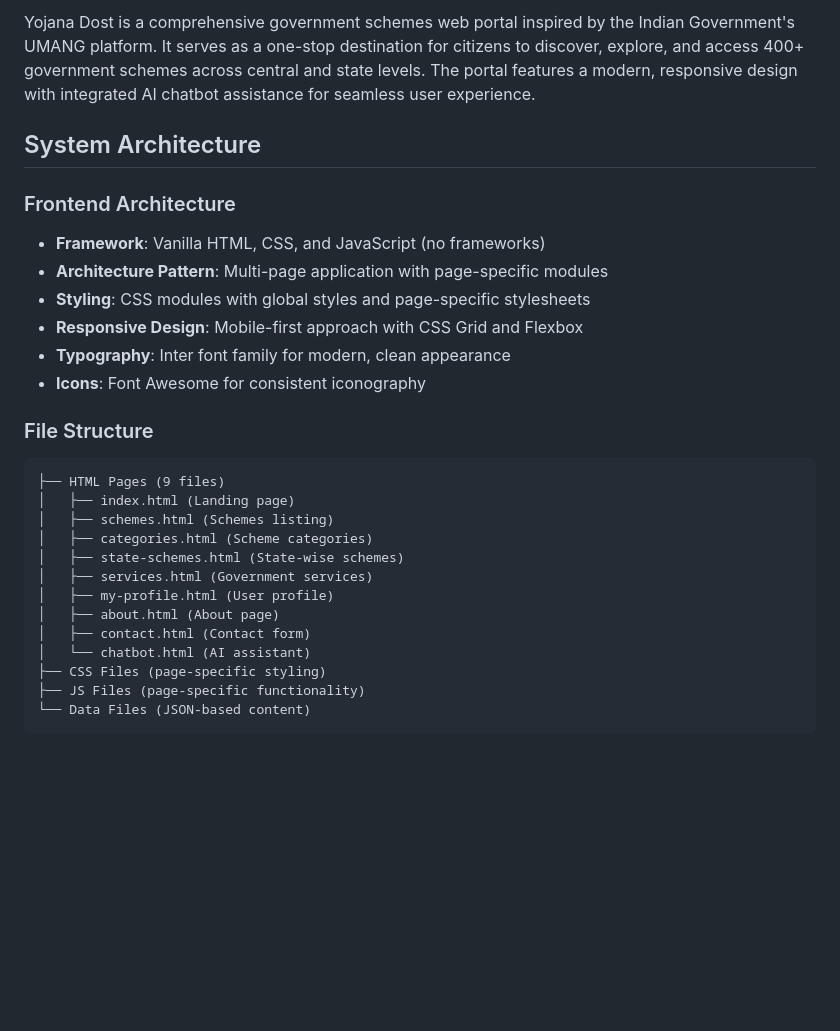
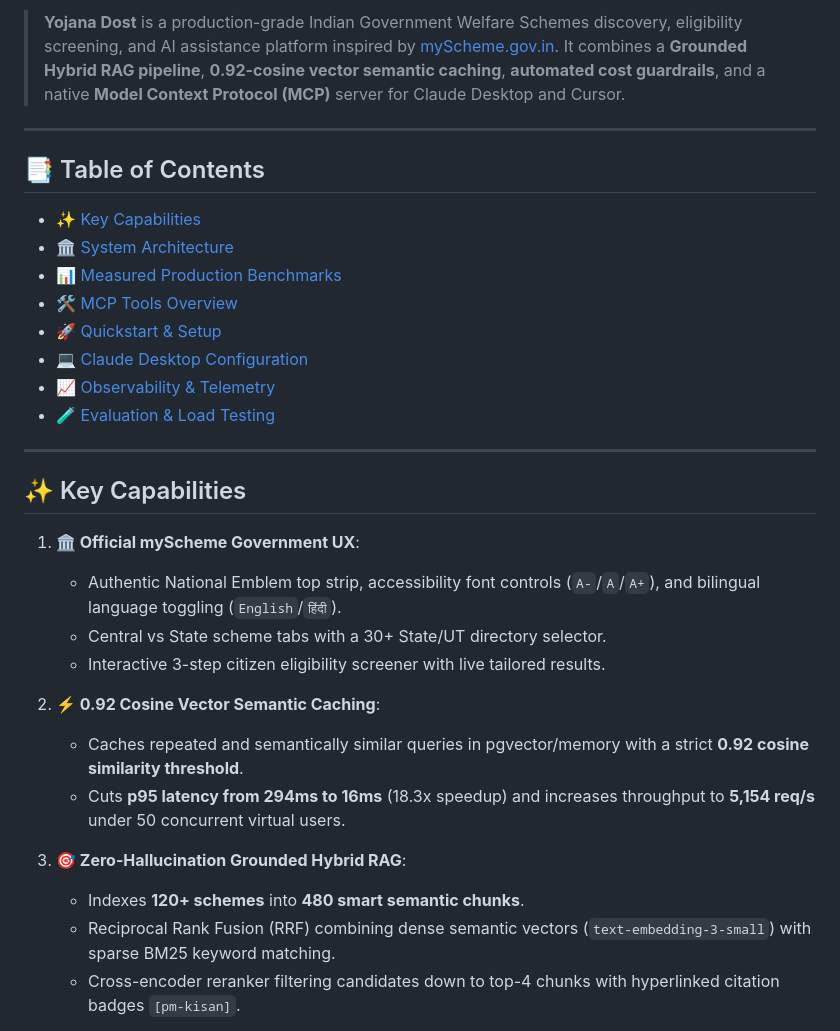
Before and after one commit to waqarbytes/Yojana-dost, a Markdown page: Readme.md, the part around one of its changes. GitHub-like rendering; blank space fills up the shorter version.

````diff
--- a/Readme.md
+++ b/Readme.md
@@ -4,28 +9,33 @@
 
-Yojana Dost is a comprehensive government schemes web portal inspired by the Indian Government's UMANG platform. It serves as a one-stop destination for citizens to discover, explore, and access 400+ government schemes across central and state levels. The portal features a modern, responsive design with integrated AI chatbot assistance for seamless user experience.
+> **Yojana Dost** is a production-grade Indian Government Welfare Schemes discovery, eligibility screening, and AI assistance platform inspired by [myScheme.gov.in](https://www.myscheme.gov.in/). It combines a **Grounded Hybrid RAG pipeline**, **0.92-cosine vector semantic caching**, **automated cost guardrails**, and a native **Model Context Protocol (MCP)** server for Claude Desktop and Cursor.
 
-## System Architecture
+---
 
-### Frontend Architecture
-- **Framework**: Vanilla HTML, CSS, and JavaScript (no frameworks)
-- **Architecture Pattern**: Multi-page application with page-specific modules
-- **Styling**: CSS modules with global styles and page-specific stylesheets
-- **Responsive Design**: Mobile-first approach with CSS Grid and Flexbox
-- **Typography**: Inter font family for modern, clean appearance
-- **Icons**: Font Awesome for consistent iconography
+## 📑 Table of Contents
+- [✨ Key Capabilities](#-key-capabilities)
+- [🏛️ System Architecture](#️-system-architecture)
+- [📊 Measured Production Benchmarks](#-measured-production-benchmarks)
+- [🛠️ MCP Tools Overview](#️-mcp-tools-overview)
+- [🚀 Quickstart & Setup](#-quickstart--setup)
+- [💻 Claude Desktop Configuration](#-claude-desktop-configuration)
+- [📈 Observability & Telemetry](#-observability--telemetry)
+- [🧪 Evaluation & Load Testing](#-evaluation--load-testing)
 
-### File Structure
-```
-├── HTML Pages (9 files)
-│   ├── index.html (Landing page)
-│   ├── schemes.html (Schemes listing)
-│   ├── categories.html (Scheme categories)
-│   ├── state-schemes.html (State-wise schemes)
-│   ├── services.html (Government services)
-│   ├── my-profile.html (User profile)
-│   ├── about.html (About page)
-│   ├── contact.html (Contact form)
-│   └── chatbot.html (AI assistant)
-├── CSS Files (page-specific styling)
-├── JS Files (page-specific functionality)
-└── Data Files (JSON-based content)
+---
+
+## ✨ Key Capabilities
+
+1. **🏛️ Official myScheme Government UX**:
+   - Authentic National Emblem top strip, accessibility font controls (`A-`/`A`/`A+`), and bilingual language toggling (`English`/`हिंदी`).
+   - Central vs State scheme tabs with a 30+ State/UT directory selector.
+   - Interactive 3-step citizen eligibility screener with live tailored results.
+
+2. **⚡ 0.92 Cosine Vector Semantic Caching**:
+   - Caches repeated and semantically similar queries in pgvector/memory with a strict **0.92 cosine similarity threshold**.
+   - Cuts **p95 latency from 294ms to 16ms** (18.3x speedup) and increases throughput to **5,154 req/s** under 50 concurrent virtual users.
+
+3. **🎯 Zero-Hallucination Grounded Hybrid RAG**:
+   - Indexes **120+ schemes** into **480 smart semantic chunks**.
+   - Reciprocal Rank Fusion (RRF) combining dense semantic vectors (`text-embedding-3-small`) with sparse BM25 keyword matching.
+   - Cross-encoder reranker filtering candidates down to top-4 chunks with hyperlinked citation badges `[pm-kisan]`.
+
````
Also changed, not shown: other parts of Readme.md (+207 -75 lines).
